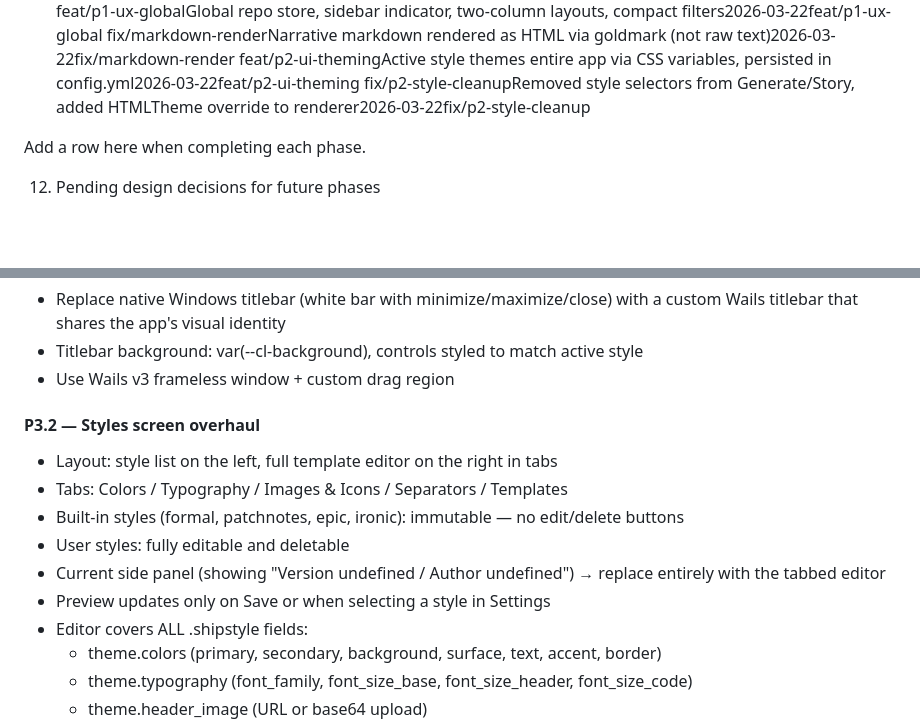
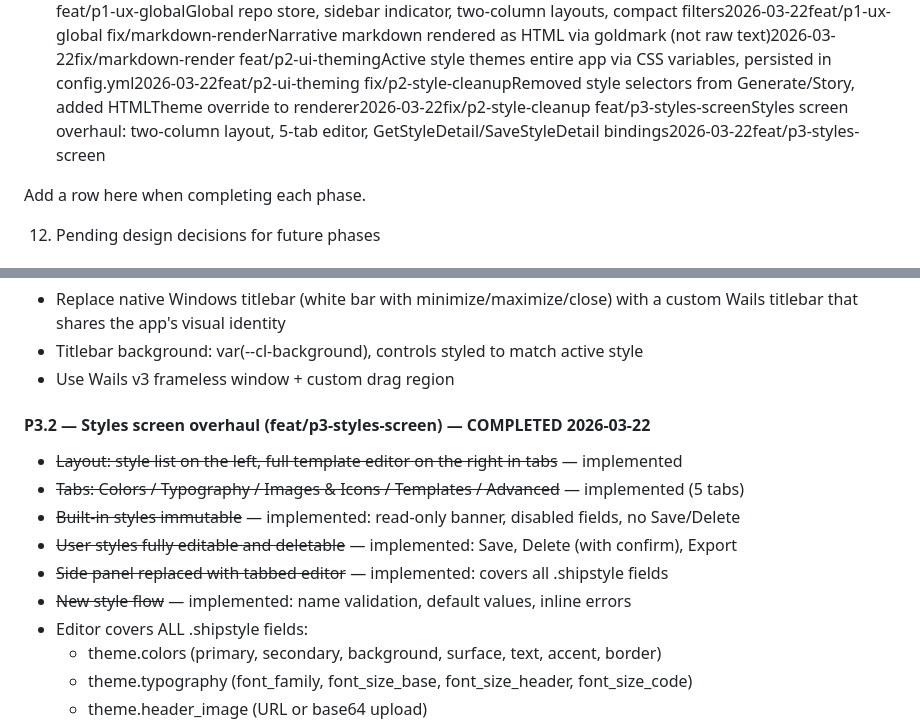
Before and after one commit to alciller88/commitlore, a Markdown page: CONTEXT.md, 2 parts joined by grey strips. Rendered like a GitHub page; blank space fills up the shorter version.

```diff
--- a/CONTEXT.md
+++ b/CONTEXT.md
@@ -203,6 +203,7 @@ feat/p1-ux-globalGlobal repo store, sidebar indicator, two-column layouts, compa
 fix/markdown-renderNarrative markdown rendered as HTML via goldmark (not raw text)2026-03-22fix/markdown-render
 feat/p2-ui-themingActive style themes entire app via CSS variables, persisted in config.yml2026-03-22feat/p2-ui-theming
 fix/p2-style-cleanupRemoved style selectors from Generate/Story, added HTMLTheme override to renderer2026-03-22fix/p2-style-cleanup
+feat/p3-styles-screenStyles screen overhaul: two-column layout, 5-tab editor, GetStyleDetail/SaveStyleDetail bindings2026-03-22feat/p3-styles-screen
 
 Add a row here when completing each phase.
 
@@ -270,14 +271,13 @@ Add a row here when completing each phase.
 - Titlebar background: var(--cl-background), controls styled to match active style
 - Use Wails v3 frameless window + custom drag region
 
-#### P3.2 — Styles screen overhaul
-- Layout: style list on the left, full template editor on the right in tabs
-- Tabs: Colors / Typography / Images & Icons / Separators / Templates
-- Built-in styles (formal, patchnotes, epic, ironic): immutable — no edit/delete buttons
-- User styles: fully editable and deletable
-- Current side panel (showing "Version undefined / Author undefined") → replace entirely
-  with the tabbed editor
-- Preview updates only on Save or when selecting a style in Settings
+#### P3.2 — Styles screen overhaul (feat/p3-styles-screen) — COMPLETED 2026-03-22
+- ~~Layout: style list on the left, full template editor on the right in tabs~~ — implemented
+- ~~Tabs: Colors / Typography / Images & Icons / Templates / Advanced~~ — implemented (5 tabs)
+- ~~Built-in styles immutable~~ — implemented: read-only banner, disabled fields, no Save/Delete
+- ~~User styles fully editable and deletable~~ — implemented: Save, Delete (with confirm), Export
+- ~~Side panel replaced with tabbed editor~~ — implemented: covers all .shipstyle fields
+- ~~New style flow~~ — implemented: name validation, default values, inline errors
 - Editor covers ALL .shipstyle fields:
   - theme.colors (primary, secondary, background, surface, text, accent, border)
   - theme.typography (font_family, font_size_base, font_size_header, font_size_code)
```
Also changed, not shown: CHANGELOG.md (+15 -0 lines).
